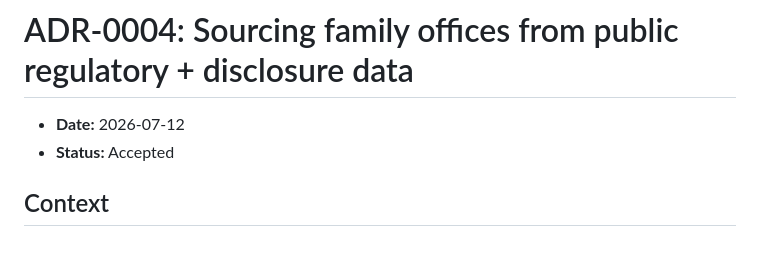
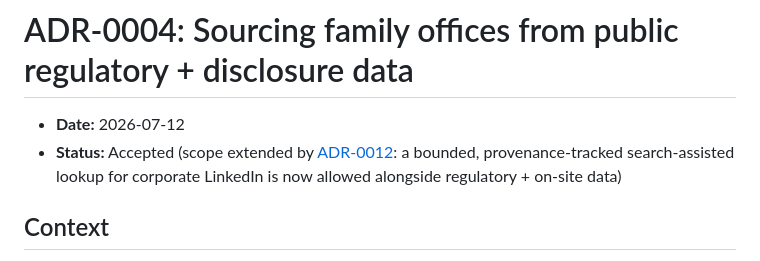
Before and after one commit to ahsan-hussainn/polarity-fo-rag, a Markdown page: adr/0004-sourcing-strategy-public-regulatory-data.md, the part around the change. Rendered like a GitHub page.

```diff
--- a/adr/0004-sourcing-strategy-public-regulatory-data.md
+++ b/adr/0004-sourcing-strategy-public-regulatory-data.md
@@ -1,7 +1,9 @@
 # ADR-0004: Sourcing family offices from public regulatory + disclosure data
 
 - **Date:** 2026-07-12
-- **Status:** Accepted
+- **Status:** Accepted (scope extended by [ADR-0012](./0012-fo-max-parity-enrichment.md): a bounded,
+  provenance-tracked search-assisted lookup for corporate LinkedIn is now allowed alongside regulatory +
+  on-site data)
 
 ## Context
 
```
Also changed, not shown: CLAUDE.md (+1 -0 lines), adr/0012-fo-max-parity-enrichment.md (added, +71 -0 lines).
